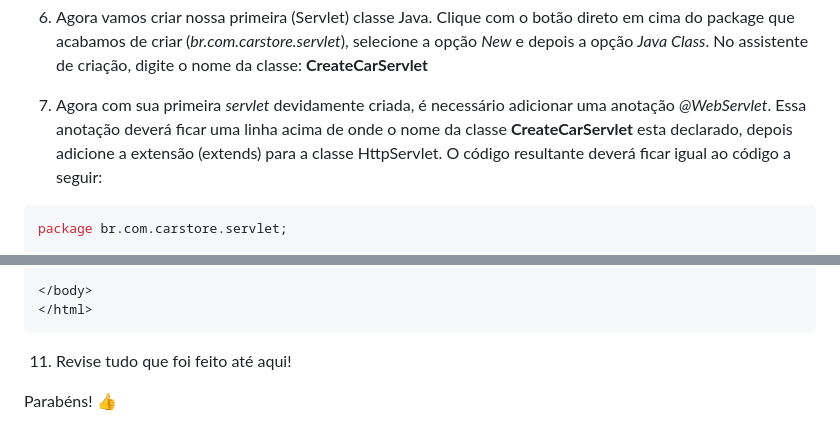
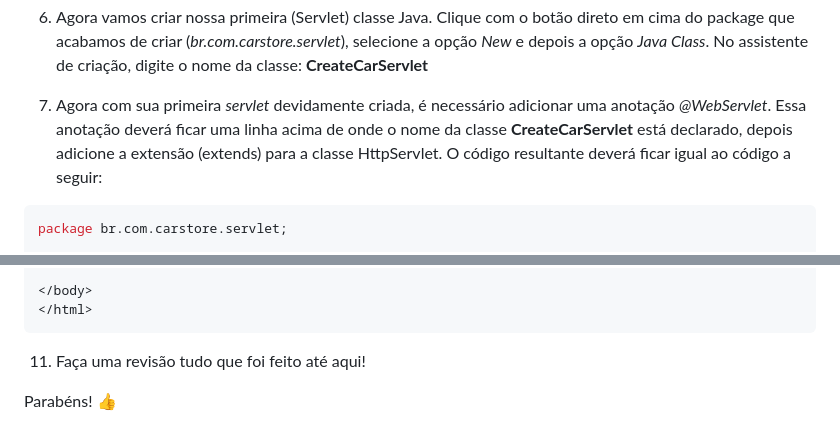
Before and after one commit to professor-enoqueleal/car-store-guide, a Markdown page: README.md, 2 parts joined by grey strips. Drawn GitHub-style.

````diff
--- a/README.md
+++ b/README.md
@@ -192,7 +192,7 @@ Agora que você já tem sua aplicação devidamente criada, já conseguiu subir
 
 6) Agora vamos criar nossa primeira (Servlet) classe Java. Clique com o botão direto em cima do package que acabamos de criar (*br.com.carstore.servlet*), selecione a opção *New* e depois a opção *Java Class*. No assistente de criação, digite o nome da classe: **CreateCarServlet**
 
-7) Agora com sua primeira *servlet* devidamente criada, é necessário adicionar uma anotação *@WebServlet*. Essa anotação deverá ficar uma linha acima de onde o nome da classe **CreateCarServlet** esta declarado, depois adicione a extensão (extends) para a classe HttpServlet. O código resultante deverá ficar igual ao código a seguir:
+7) Agora com sua primeira *servlet* devidamente criada, é necessário adicionar uma anotação *@WebServlet*. Essa anotação deverá ficar uma linha acima de onde o nome da classe **CreateCarServlet** está declarado, depois adicione a extensão (extends) para a classe HttpServlet. O código resultante deverá ficar igual ao código a seguir:
 
 ```java
 package br.com.carstore.servlet;
@@ -297,7 +297,7 @@ A implementação do formulário deverá ser igual ao código a seguir:
 </html>
 ```
 
-11) Revise tudo que foi feito até aqui!
+11) Faça uma revisão tudo que foi feito até aqui!
 
 Parabéns! :+1:
 
````
Also changed, not shown: other parts of README.md (+8 -8 lines), LAB-2.md (+127 -16 lines), gifs/12-mostrando-o-projeto-funcionando.gif (added), images/01-project-structure.png (added).
